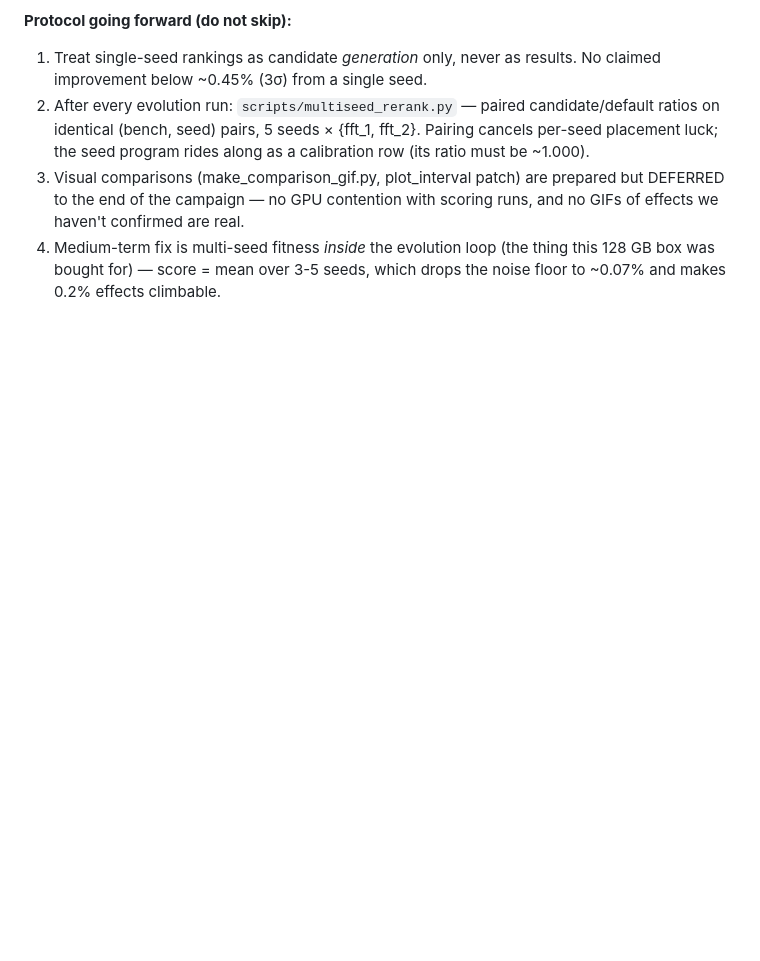
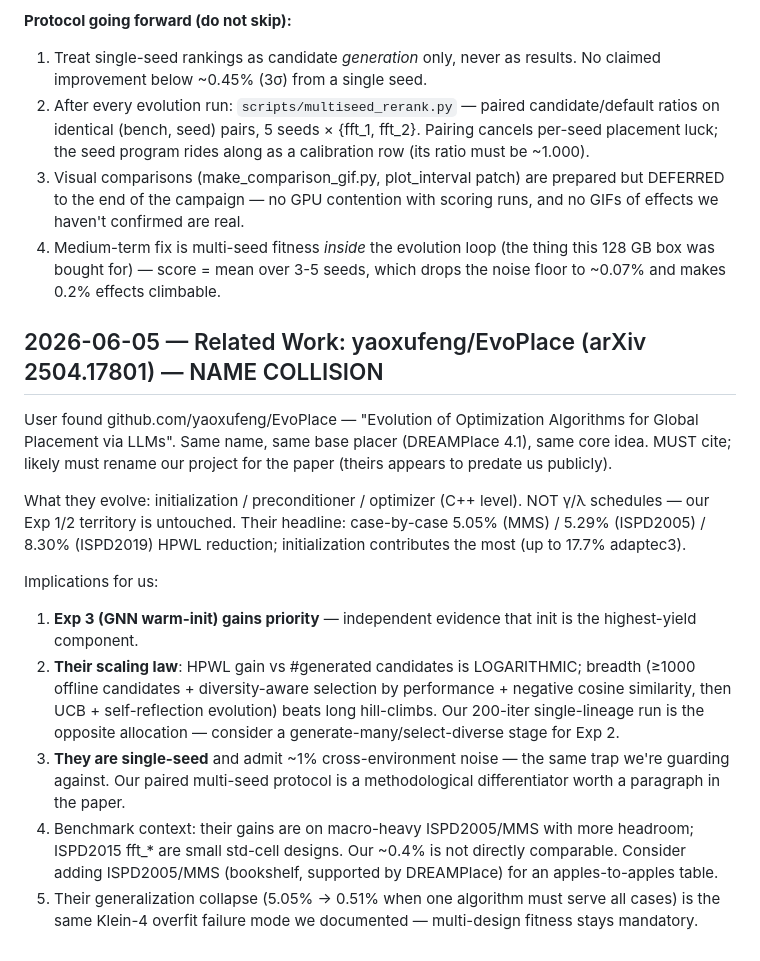
Before and after one commit to themoddedcube/evoplace, a Markdown page: NOTES.md, the part around the change. Drawn GitHub-style; blank space fills up the shorter version.

Commit message:
NOTES: related work yaoxufeng/EvoPlace (arXiv 2504.17801), name collision + implications
Co-Authored-By: Claude Opus 4.8 (1M context) <noreply@anthropic.com>

```diff
--- a/NOTES.md
+++ b/NOTES.md
@@ -420,3 +420,35 @@ one sample.
 4. Medium-term fix is multi-seed fitness *inside* the evolution loop (the
    thing this 128 GB box was bought for) — score = mean over 3-5 seeds,
    which drops the noise floor to ~0.07% and makes 0.2% effects climbable.
+
+## 2026-06-05 — Related Work: yaoxufeng/EvoPlace (arXiv 2504.17801) — NAME COLLISION
+
+User found github.com/yaoxufeng/EvoPlace — "Evolution of Optimization
+Algorithms for Global Placement via LLMs". Same name, same base placer
+(DREAMPlace 4.1), same core idea. MUST cite; likely must rename our project
+for the paper (theirs appears to predate us publicly).
+
+What they evolve: initialization / preconditioner / optimizer (C++ level).
+NOT γ/λ schedules — our Exp 1/2 territory is untouched. Their headline:
+case-by-case 5.05% (MMS) / 5.29% (ISPD2005) / 8.30% (ISPD2019) HPWL
+reduction; initialization contributes the most (up to 17.7% adaptec3).
+
+Implications for us:
+1. **Exp 3 (GNN warm-init) gains priority** — independent evidence that
+   init is the highest-yield component.
+2. **Their scaling law**: HPWL gain vs #generated candidates is
+   LOGARITHMIC; breadth (≥1000 offline candidates + diversity-aware
+   selection by performance + negative cosine similarity, then UCB +
+   self-reflection evolution) beats long hill-climbs. Our 200-iter
+   single-lineage run is the opposite allocation — consider a
+   generate-many/select-diverse stage for Exp 2.
+3. **They are single-seed** and admit ~1% cross-environment noise — the
+   same trap we're guarding against. Our paired multi-seed protocol is a
+   methodological differentiator worth a paragraph in the paper.
+4. Benchmark context: their gains are on macro-heavy ISPD2005/MMS with more
+   headroom; ISPD2015 fft_* are small std-cell designs. Our ~0.4% is not
+   directly comparable. Consider adding ISPD2005/MMS (bookshelf, supported
+   by DREAMPlace) for an apples-to-apples table.
+5. Their generalization collapse (5.05% → 0.51% when one algorithm must
+   serve all cases) is the same Klein-4 overfit failure mode we documented —
+   multi-design fitness stays mandatory.
```
